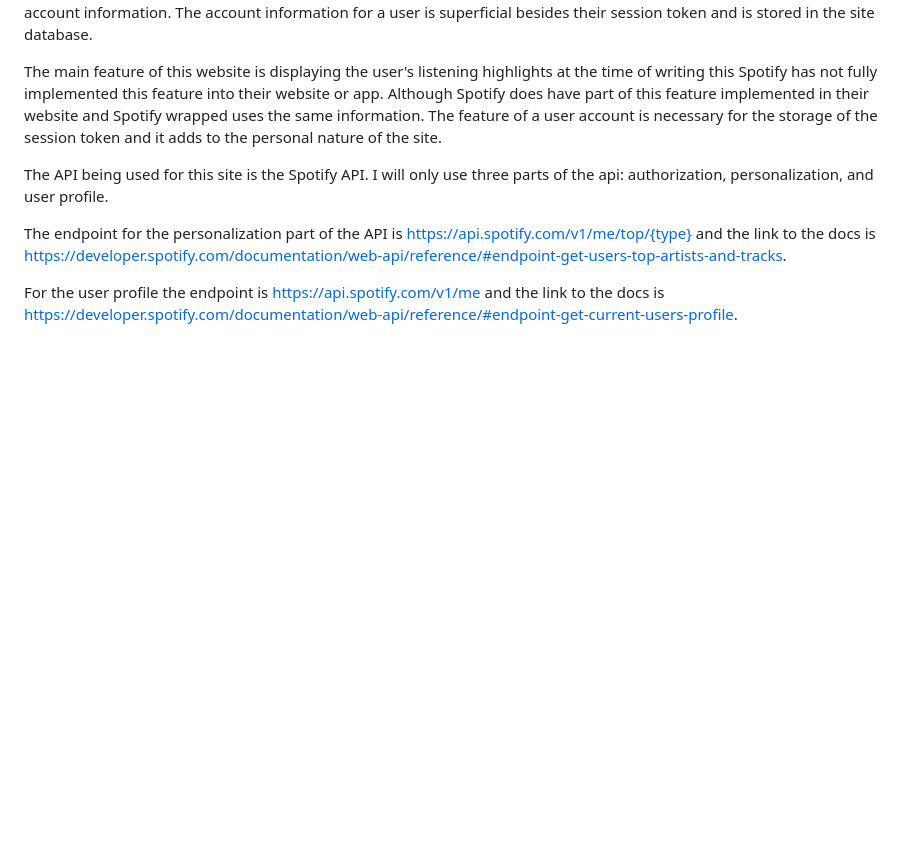
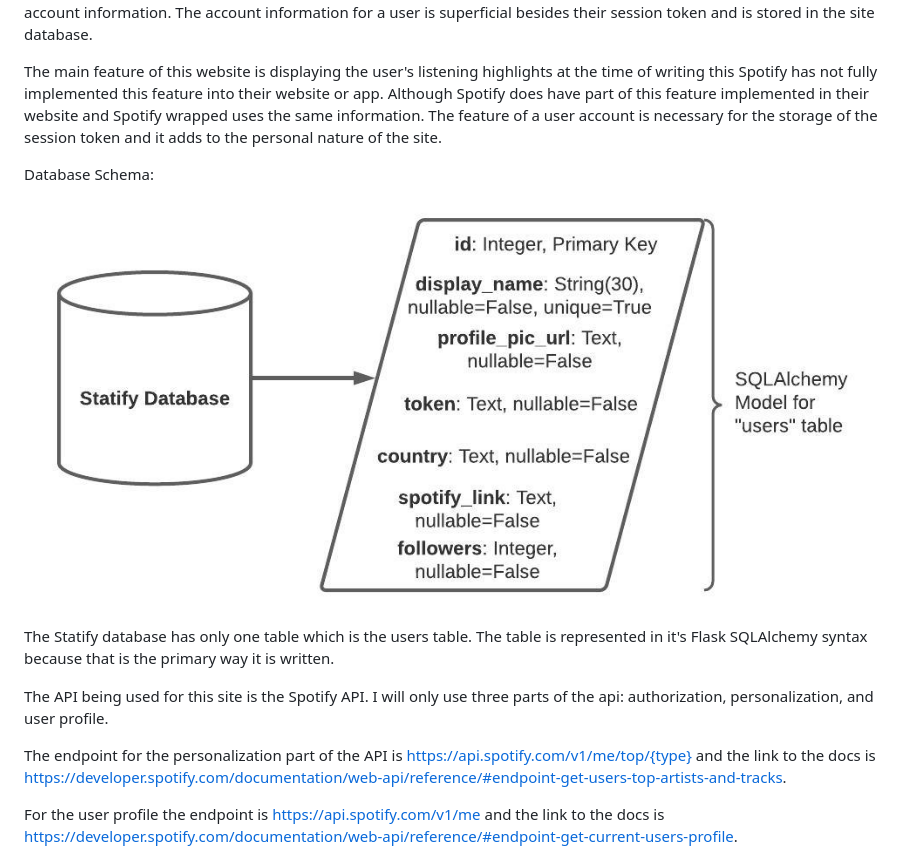
Before and after one commit to DevCapta1n/Spotify-Statistics, a Markdown page: README.md, the part around the change. Rendered like a GitHub page; pictures changed too: static/images/Statify.jpeg (added); blank space fills up the shorter version.

Commit message:
README.md has database schema image now

```diff
--- a/README.md
+++ b/README.md
@@ -5,6 +5,10 @@ Website URL: https://statify-winford.herokuapp.com/
 Statify uses information from the Spotify API to display a user's top ten tracks and artists for all time, six months, and four weeks. The website redirects to a Spotify authorization page on login where a user can accept or deny the permissions needed for getting their profile and personal history highlights. If the user accepts the prompted permissions then the spotify API grants the user a unique token for that user, and session, which is used for making the calls to get the user's profile information and listening highlights. The user is then shown the home page with their top tracks and artists of all time listed. On this home page the user can select from among the three time ranges for tracks and artists as well as logout, and view their profile page. On their profile page the user can visit their Spotify profile by direct link and edit their account information. The account information for a user is superficial besides their session token and is stored in the site database.
 
 The main feature of this website is displaying the user's listening highlights at the time of writing this Spotify has not fully implemented this feature into their website or app. Although Spotify does have part of this feature implemented in their website and Spotify wrapped uses the same information. The feature of a user account is necessary for the storage of the session token and it adds to the personal nature of the site.
+
+Database Schema:
+![image info](./static/images/Statify.jpeg)
+The Statify database has only one table which is the users table. The table is represented in it's Flask SQLAlchemy syntax because that is the primary way it is written.
 
 The API being used for this site is the Spotify API. I will only use three parts of the api: authorization, personalization, and user profile.
 
```
Also changed, not shown: 4 other files.
